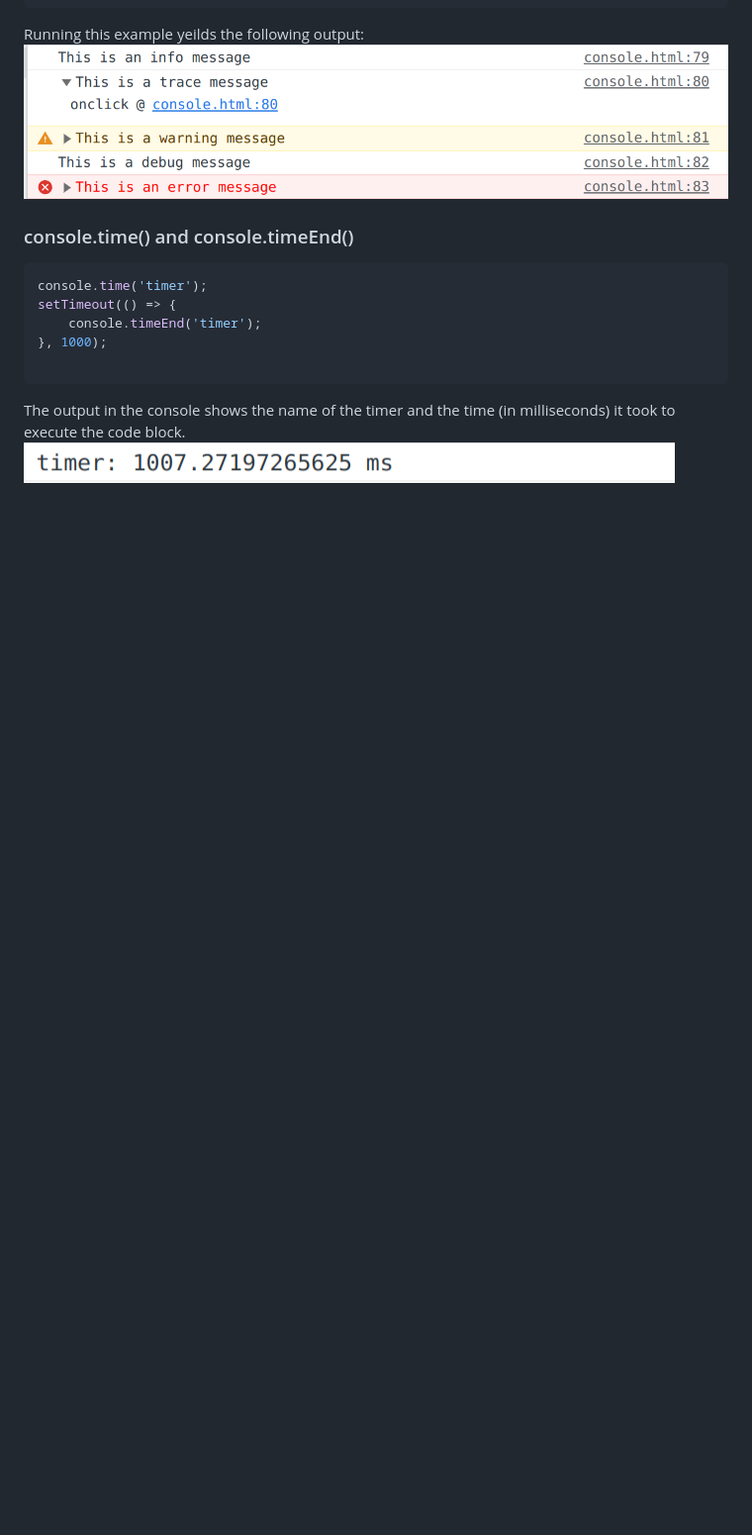
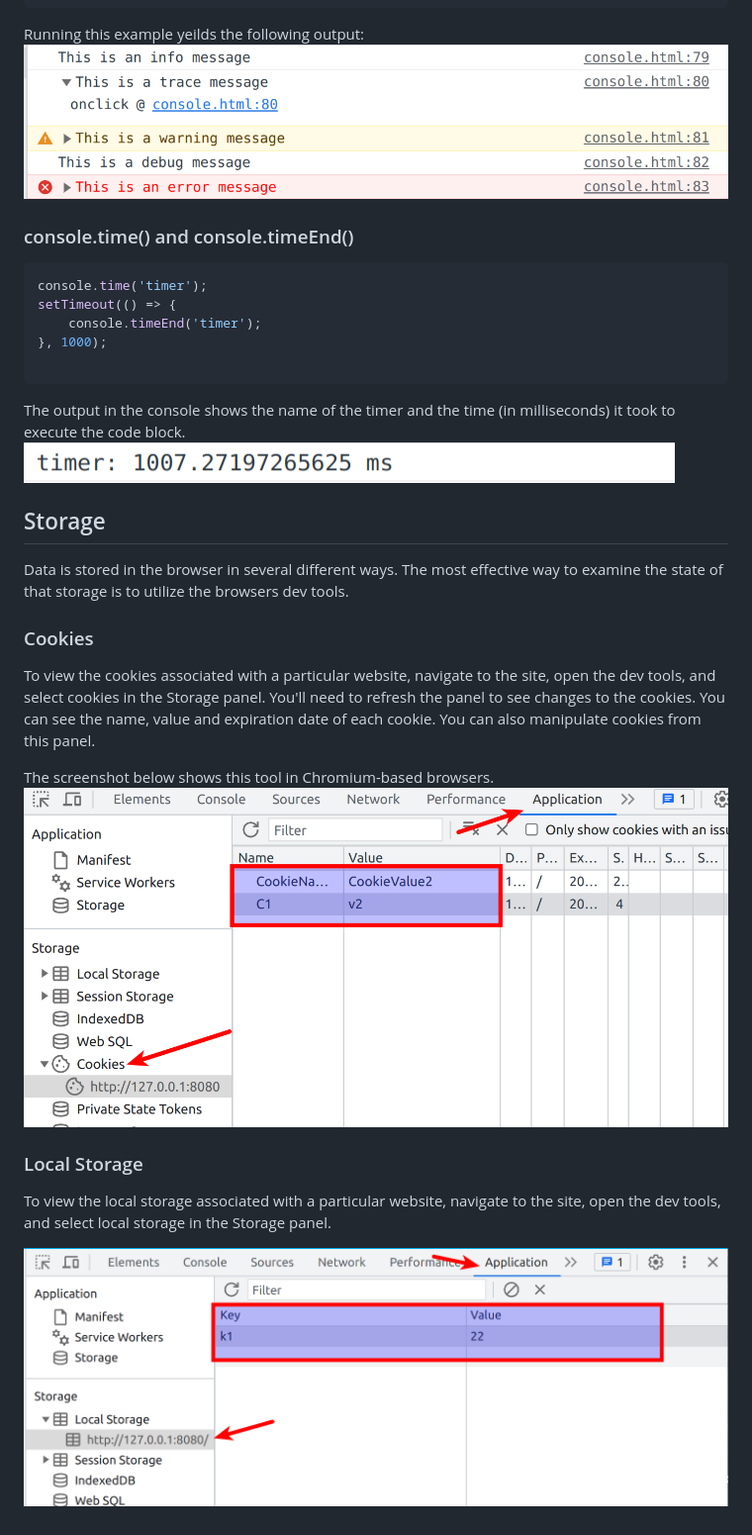
Before and after one commit to mikerapa/Browser-Tools, a Markdown page: ReadMe.md, the part around the change. Shown at 99% size. GitHub-like rendering; pictures changed too: images/cookiesPanel.png (added), images/localStoragePanel.png (added); blank space fills up the shorter version.

Commit message:
Added storage sections

```diff
--- a/ReadMe.md
+++ b/ReadMe.md
@@ -89,3 +89,19 @@ setTimeout(() => {
 The output in the console shows the name of the timer and the
 time (in milliseconds) it took to execute the code block.
 ![timer output](images/timerOutput.png)
+
+
+## Storage
+Data is stored in the browser in several different ways. The most effective way to
+examine the state of that storage is to utilize the browsers dev tools.
+### Cookies
+To view the cookies associated with a particular website, navigate to the site, open the dev tools, and select cookies in the Storage panel. You'll need to refresh the panel to see changes to the
+cookies. You can see the name, value and expiration date of each cookie. You can also manipulate cookies from this panel.
+
+The screenshot below shows this tool in Chromium-based browsers.
+![cookies](images/cookiesPanel.png)
+
+### Local Storage
+To view the local storage associated with a particular website, navigate to the site, open the dev tools, and select local storage in the Storage panel.
+
+![local storage](images/localStoragePanel.png)
```
Also changed, not shown: 3 other files.
